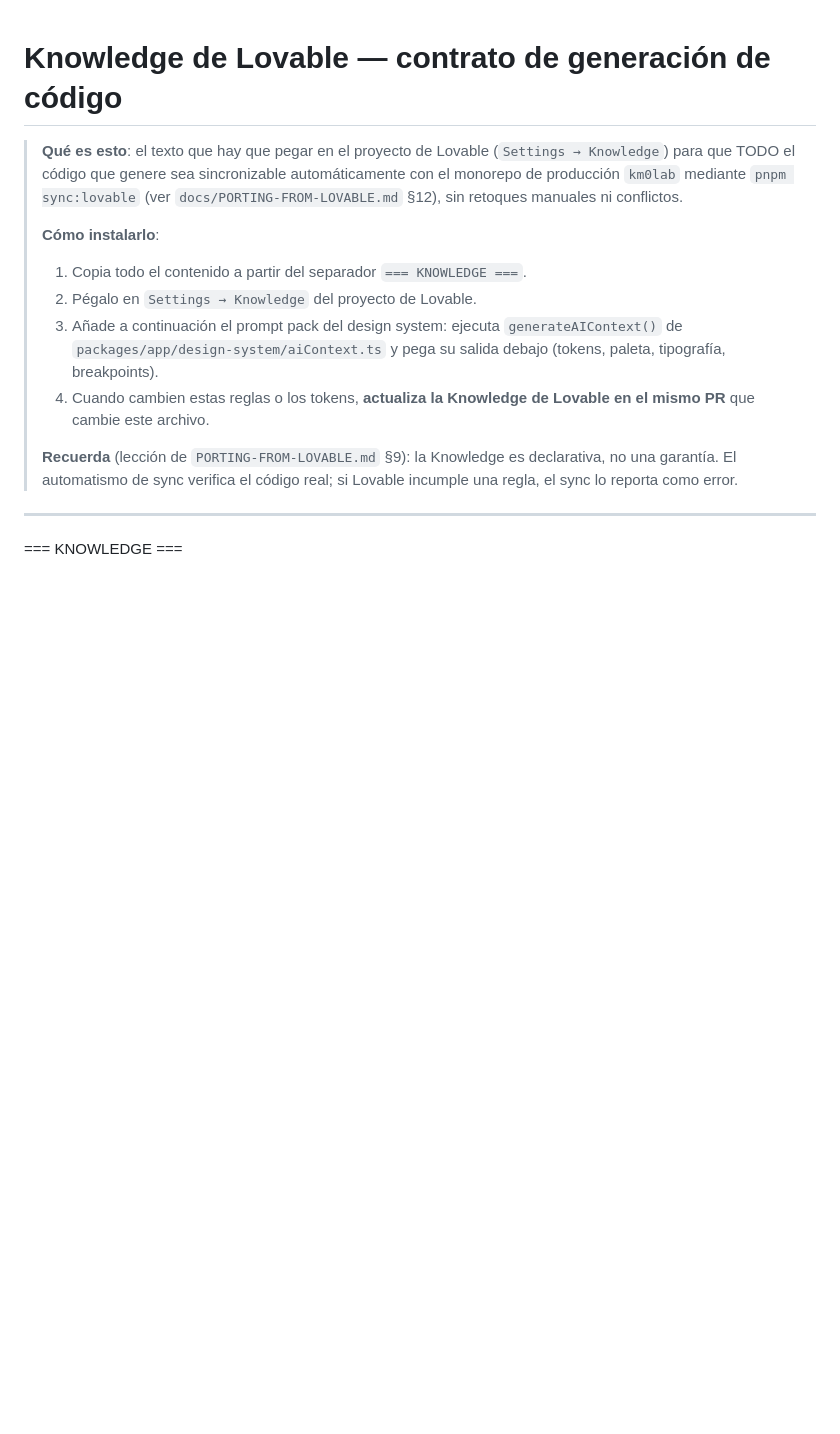
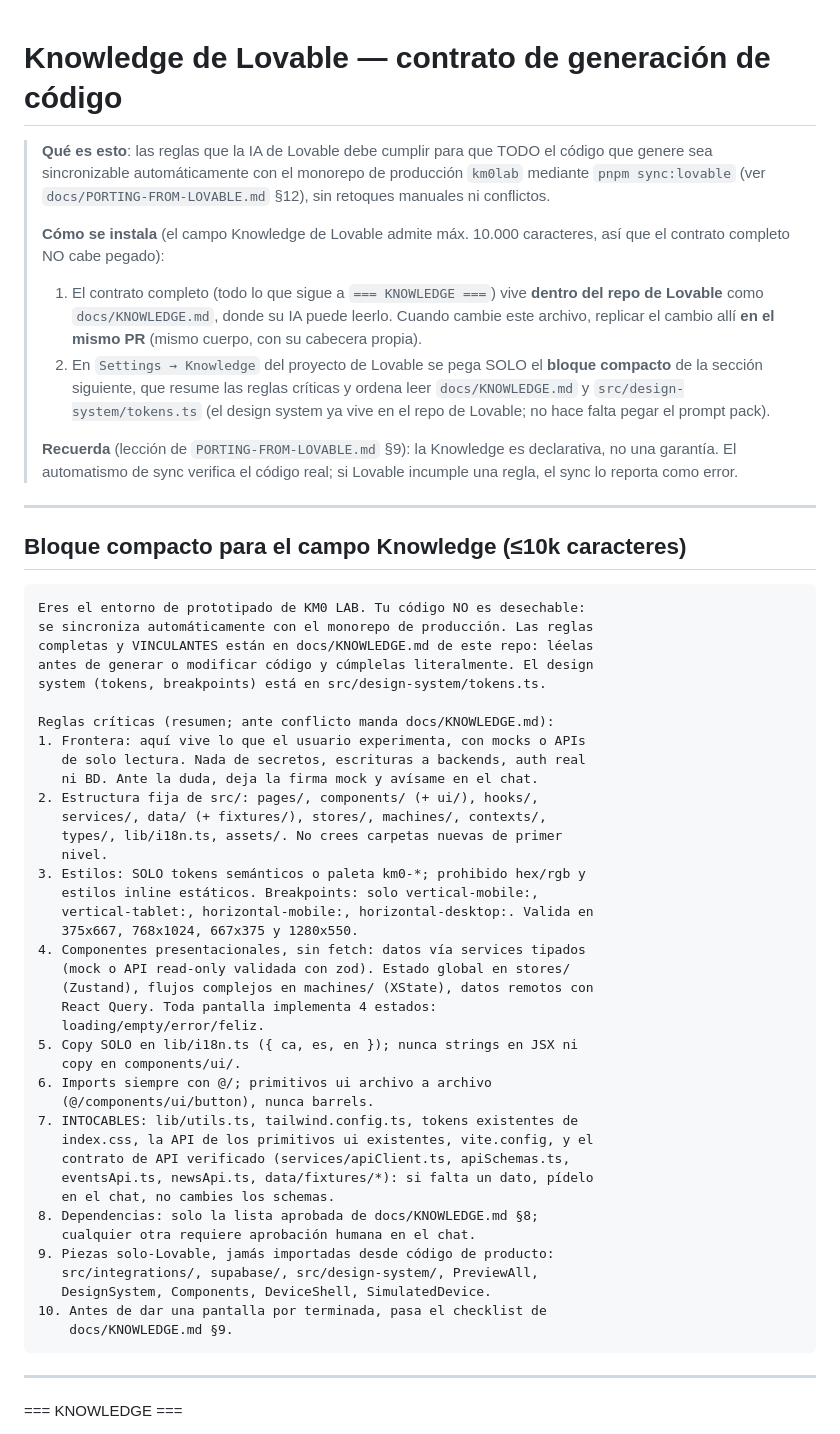
Before and after one commit to KM0Lab-git-admin/km0lab, a Markdown page: docs/LOVABLE-KNOWLEDGE.md, the part around the change. GitHub-like rendering; blank space fills up the shorter version.

Commit message:
docs(agents): adapta knowledge al límite de 10k de lovable
El campo Knowledge de Lovable admite máx. 10.000 caracteres: el
contrato completo pasa a vivir como docs/KNOWLEDGE.md dentro del repo
de Lovable (commit fe3a541 allí) y el campo lleva solo un bloque
compacto, ahora versionado aquí, que resume las reglas críticas y
ordena leer ese archivo y src/design-system/tokens.ts.

Co-Authored-By: Claude Fable 5 <noreply@anthropic.com>
Claude-Session: https://claude.ai/code/session_01DQqcuRQRqnadBB4Tc2E5tX

````diff
--- a/docs/LOVABLE-KNOWLEDGE.md
+++ b/docs/LOVABLE-KNOWLEDGE.md
@@ -1,24 +1,73 @@
 # Knowledge de Lovable — contrato de generación de código
 
-> **Qué es esto**: el texto que hay que pegar en el proyecto de Lovable
-> (`Settings → Knowledge`) para que TODO el código que genere sea
-> sincronizable automáticamente con el monorepo de producción `km0lab`
-> mediante `pnpm sync:lovable` (ver `docs/PORTING-FROM-LOVABLE.md` §12),
-> sin retoques manuales ni conflictos.
+> **Qué es esto**: las reglas que la IA de Lovable debe cumplir para que
+> TODO el código que genere sea sincronizable automáticamente con el
+> monorepo de producción `km0lab` mediante `pnpm sync:lovable` (ver
+> `docs/PORTING-FROM-LOVABLE.md` §12), sin retoques manuales ni
+> conflictos.
 >
-> **Cómo instalarlo**:
+> **Cómo se instala** (el campo Knowledge de Lovable admite máx. 10.000
+> caracteres, así que el contrato completo NO cabe pegado):
 >
-> 1. Copia todo el contenido a partir del separador `=== KNOWLEDGE ===`.
-> 2. Pégalo en `Settings → Knowledge` del proyecto de Lovable.
-> 3. Añade a continuación el prompt pack del design system: ejecuta
->    `generateAIContext()` de `packages/app/design-system/aiContext.ts`
->    y pega su salida debajo (tokens, paleta, tipografía, breakpoints).
-> 4. Cuando cambien estas reglas o los tokens, **actualiza la Knowledge
->    de Lovable en el mismo PR** que cambie este archivo.
+> 1. El contrato completo (todo lo que sigue a `=== KNOWLEDGE ===`) vive
+>    **dentro del repo de Lovable** como `docs/KNOWLEDGE.md`, donde su IA
+>    puede leerlo. Cuando cambie este archivo, replicar el cambio allí
+>    **en el mismo PR** (mismo cuerpo, con su cabecera propia).
+> 2. En `Settings → Knowledge` del proyecto de Lovable se pega SOLO el
+>    **bloque compacto** de la sección siguiente, que resume las reglas
+>    críticas y ordena leer `docs/KNOWLEDGE.md` y
+>    `src/design-system/tokens.ts` (el design system ya vive en el repo
+>    de Lovable; no hace falta pegar el prompt pack).
 >
 > **Recuerda** (lección de `PORTING-FROM-LOVABLE.md` §9): la Knowledge es
 > declarativa, no una garantía. El automatismo de sync verifica el código
 > real; si Lovable incumple una regla, el sync lo reporta como error.
+
+---
+
+## Bloque compacto para el campo Knowledge (≤10k caracteres)
+
+```
+Eres el entorno de prototipado de KM0 LAB. Tu código NO es desechable:
+se sincroniza automáticamente con el monorepo de producción. Las reglas
+completas y VINCULANTES están en docs/KNOWLEDGE.md de este repo: léelas
+antes de generar o modificar código y cúmplelas literalmente. El design
+system (tokens, breakpoints) está en src/design-system/tokens.ts.
+
+Reglas críticas (resumen; ante conflicto manda docs/KNOWLEDGE.md):
+1. Frontera: aquí vive lo que el usuario experimenta, con mocks o APIs
+   de solo lectura. Nada de secretos, escrituras a backends, auth real
+   ni BD. Ante la duda, deja la firma mock y avísame en el chat.
+2. Estructura fija de src/: pages/, components/ (+ ui/), hooks/,
+   services/, data/ (+ fixtures/), stores/, machines/, contexts/,
+   types/, lib/i18n.ts, assets/. No crees carpetas nuevas de primer
+   nivel.
+3. Estilos: SOLO tokens semánticos o paleta km0-*; prohibido hex/rgb y
+   estilos inline estáticos. Breakpoints: solo vertical-mobile:,
+   vertical-tablet:, horizontal-mobile:, horizontal-desktop:. Valida en
+   375x667, 768x1024, 667x375 y 1280x550.
+4. Componentes presentacionales, sin fetch: datos vía services tipados
+   (mock o API read-only validada con zod). Estado global en stores/
+   (Zustand), flujos complejos en machines/ (XState), datos remotos con
+   React Query. Toda pantalla implementa 4 estados:
+   loading/empty/error/feliz.
+5. Copy SOLO en lib/i18n.ts ({ ca, es, en }); nunca strings en JSX ni
+   copy en components/ui/.
+6. Imports siempre con @/; primitivos ui archivo a archivo
+   (@/components/ui/button), nunca barrels.
+7. INTOCABLES: lib/utils.ts, tailwind.config.ts, tokens existentes de
+   index.css, la API de los primitivos ui existentes, vite.config, y el
+   contrato de API verificado (services/apiClient.ts, apiSchemas.ts,
+   eventsApi.ts, newsApi.ts, data/fixtures/*): si falta un dato, pídelo
+   en el chat, no cambies los schemas.
+8. Dependencias: solo la lista aprobada de docs/KNOWLEDGE.md §8;
+   cualquier otra requiere aprobación humana en el chat.
+9. Piezas solo-Lovable, jamás importadas desde código de producto:
+   src/integrations/, supabase/, src/design-system/, PreviewAll,
+   DesignSystem, Components, DeviceShell, SimulatedDevice.
+10. Antes de dar una pantalla por terminada, pasa el checklist de
+    docs/KNOWLEDGE.md §9.
+```
 
 ---
 
````
